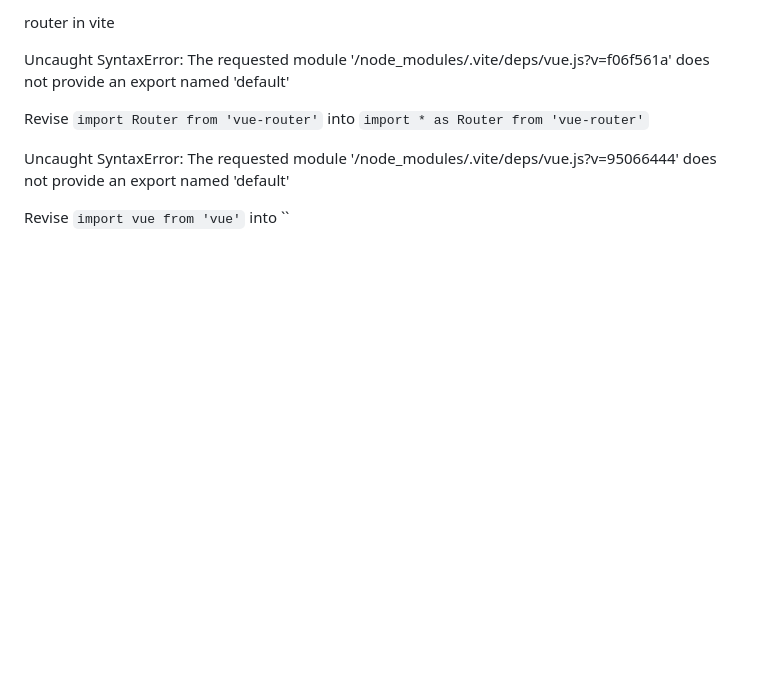
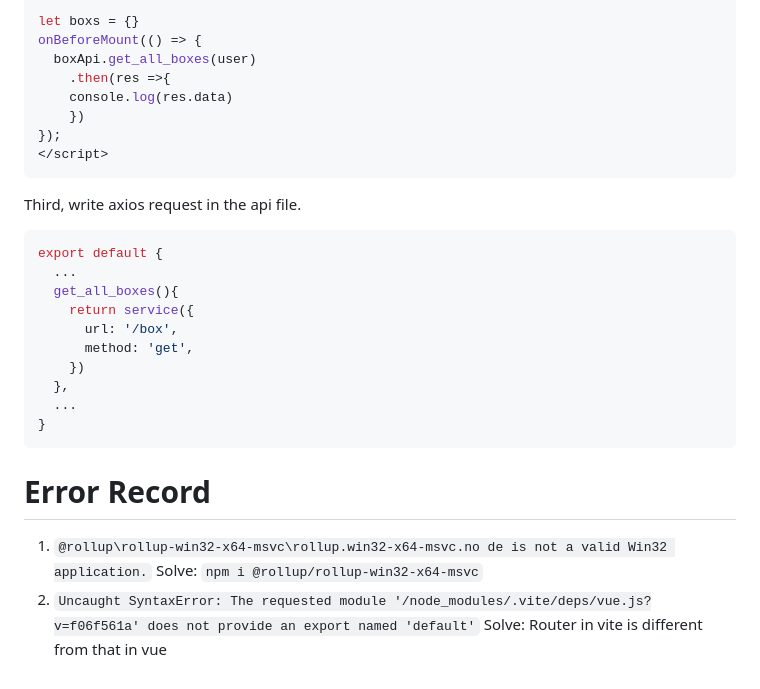
Before and after one commit to QFHS-15123/Goods-Management-Website, a Markdown page: README.md, the part around the change printed below. GitHub-like rendering; blank space fills up the shorter version.

````diff
--- a/README.md
+++ b/README.md
@@ -326,18 +377,29 @@ def get_all_boxes():
 
-router in vite
+let boxs = {}
+onBeforeMount(() => {
+  boxApi.get_all_boxes(user)
+    .then(res =>{
+    console.log(res.data)
+    })
+});
+</script>
+```
+Third, write axios request in the api file.
+```js
+export default {
+  ...
+  get_all_boxes(){
+    return service({
+      url: '/box',
+      method: 'get',
+    })
+  },
+  ...
+}
+```
 
-
-
-Uncaught SyntaxError: The requested module '/node_modules/.vite/deps/vue.js?v=f06f561a' does not provide an export named 'default'
-
-Revise `import Router from 'vue-router'` into `import * as Router from 'vue-router'`
-
-
-
-
-
-
-
-Uncaught SyntaxError: The requested module '/node_modules/.vite/deps/vue.js?v=95066444' does not provide an export named 'default'
-
-Revise `import vue from 'vue'` into ``
+# Error Record
+1. `@rollup\rollup-win32-x64-msvc\rollup.win32-x64-msvc.no de is not a valid Win32 application.`
+	Solve: `npm i @rollup/rollup-win32-x64-msvc`
+2. `Uncaught SyntaxError: The requested module '/node_modules/.vite/deps/vue.js?v=f06f561a' does not provide an export named 'default'`
+	Solve: Router in vite is different from that in vue
````
Also changed, not shown: other parts of README.md (+52 -1 lines).
